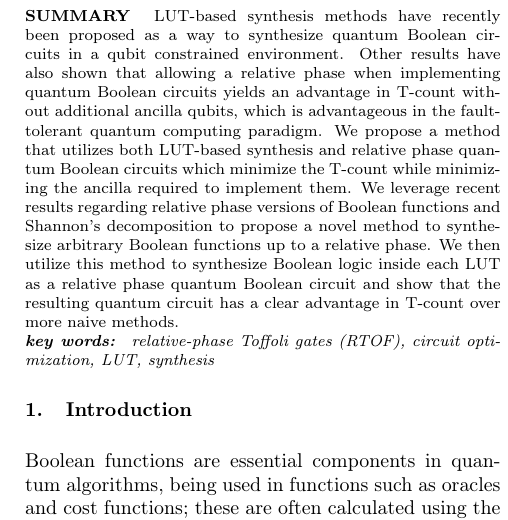
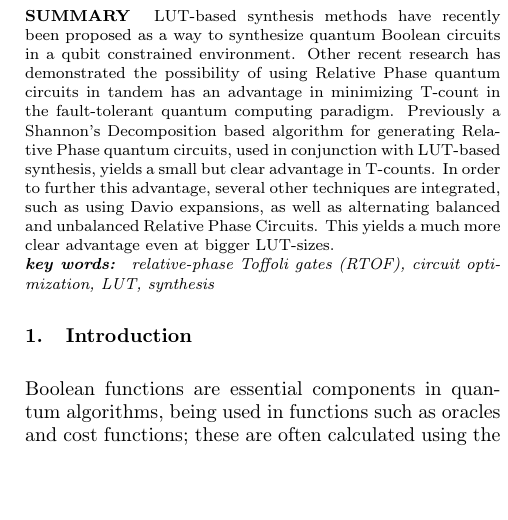
Before and after one commit to ritsu-NGC/LUT_RTOF, a LaTeX document (doc/ieice_2023/main.tex): part of one column of page 1 of 8, cut so that both start at the same text, the shorter picture padded with empty space. Compiled offline with pdfLaTeX; a LaTeX package or settings file that is missing is left out.

Commit message:
LUT_RTOFのIEICE晩プラスアルファに変換

```diff
--- a/doc/ieice_2023/main.tex
+++ b/doc/ieice_2023/main.tex
@@ -53,7 +53,7 @@
 \setcounter{page}{1}
 
 \field{A}
-\title{A Relative Phase Quantum Boolean Circuit Generation Algorithm and Application to LUT-Based Synthesis}
+\title{Leveraging Different Boolean Function Decompositions to Optimize LUT-based Quantum Circuit Synthesis}
 \authorlist{%
  \authorentry[dizzy@ngc.is.ritsumei.ac.jp]{David Clarino}{n}{rits}\MembershipNumber{}
  \authorentry[accel@ngc.is.ritsumei.ac.jp]{Naoya Asada}{n}{rits}\MembershipNumber{}
@@ -69,19 +69,16 @@
 \begin{summary}
   LUT-based synthesis methods have recently been proposed as a way to
   synthesize quantum Boolean circuits in a qubit constrained
-  environment. Other results have also shown that allowing a relative
-  phase when implementing quantum Boolean circuits yields an advantage
-  in T-count without additional ancilla qubits, which is advantageous
-  in the fault-tolerant quantum computing paradigm. We propose a
-  method that utilizes both LUT-based synthesis and relative phase
-  quantum Boolean circuits which minimize the T-count while minimizing
-  the ancilla required to implement them. We leverage recent results
-  regarding relative phase versions of Boolean functions and Shannon's decomposition to propose a novel method to synthesize
-  arbitrary Boolean functions up to a relative phase. We then utilize
-  this method to synthesize Boolean logic inside each LUT as a
-  relative phase quantum Boolean circuit and show that the resulting
-  quantum circuit has a clear advantage in T-count over
-  more naive methods.
+  environment. Other recent research has demonstrated the possibility of using
+  Relative Phase quantum circuits in tandem has an advantage in minimizing
+  T-count in the fault-tolerant quantum computing paradigm. Previously a Shannon's
+  Decomposition based algorithm for generating Relative Phase quantum circuits,
+  used in conjunction with LUT-based synthesis, yields a small but clear advantage
+  in T-counts. In order to further this advantage, several other techniques
+  are integrated, such as using Davio expansions, as well as alternating
+  balanced and unbalanced Relative Phase Circuits. This yields a much more clear
+  advantage even at bigger LUT-sizes.
+
 \end{summary}
 \begin{keywords}
 relative-phase Toffoli gates (RTOF), circuit optimization, LUT, synthesis
```
